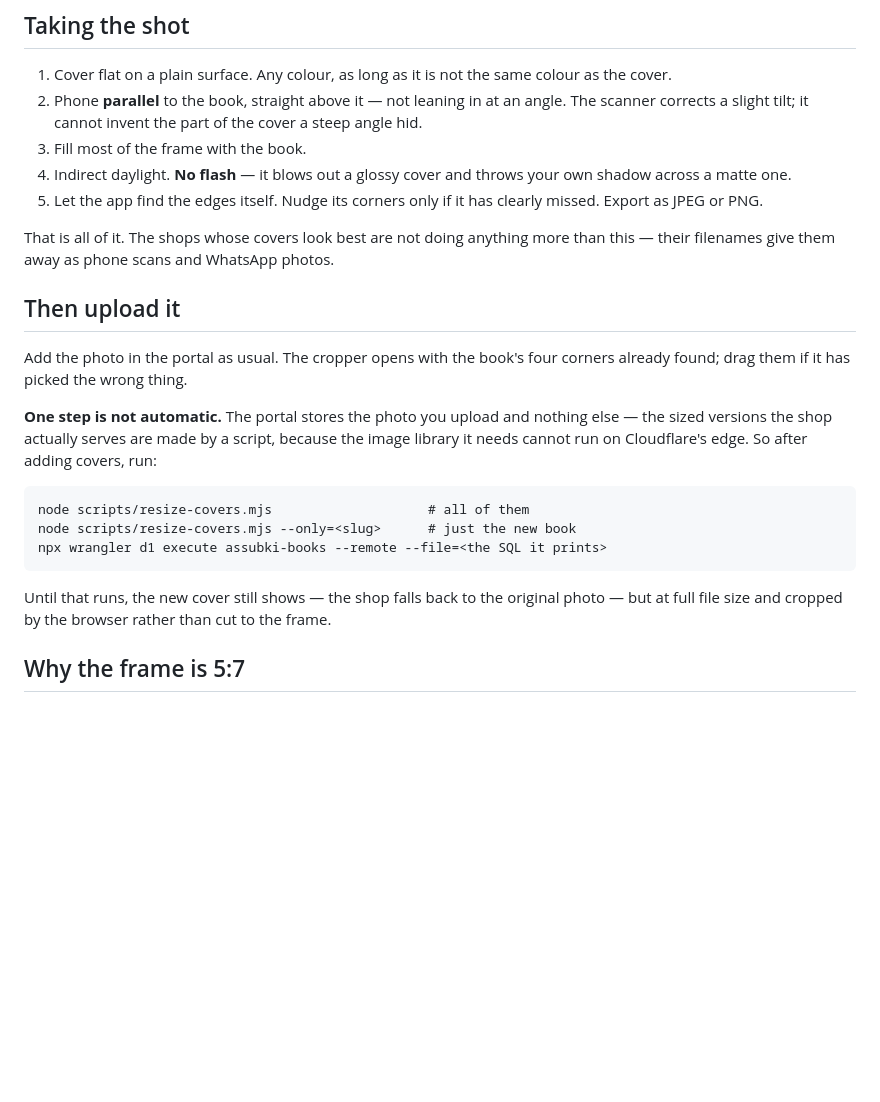
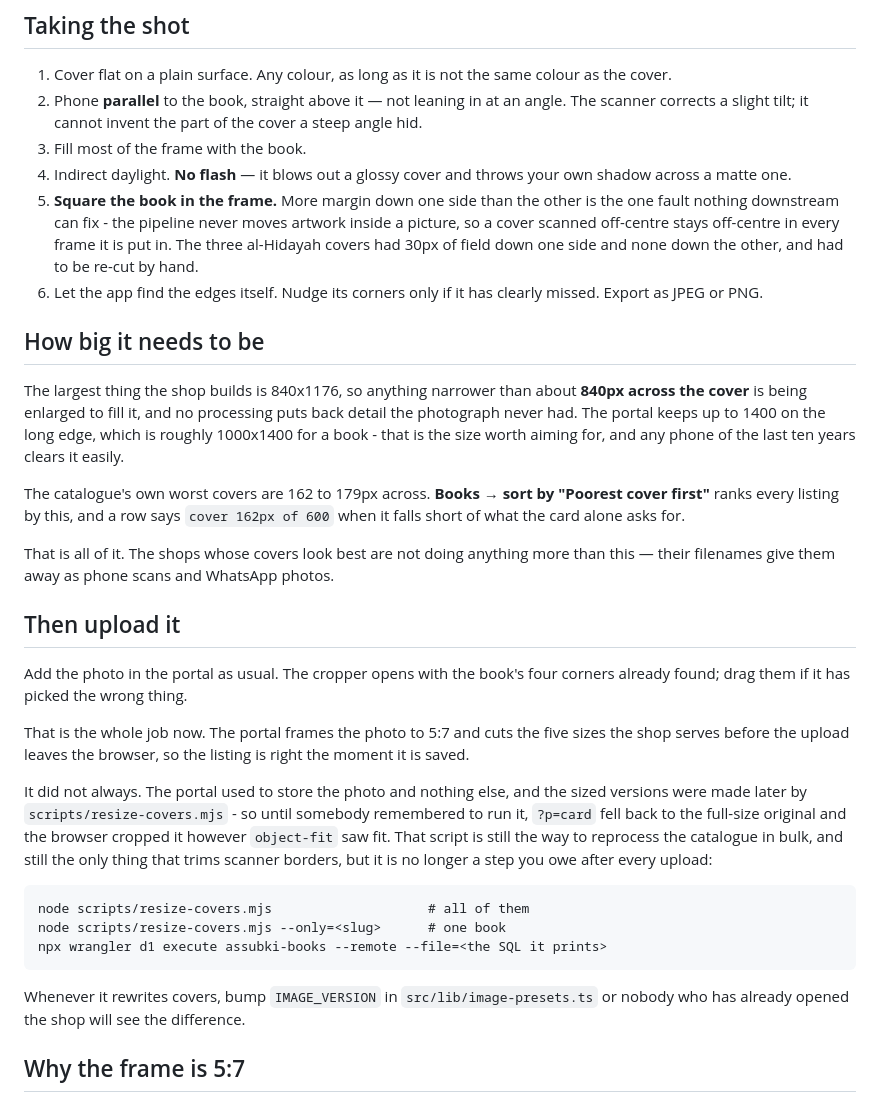
Before and after one commit to SupremacySolutions/assubki-books, a Markdown page: docs/cover-photos.md, the part around the change. Drawn GitHub-style; blank space fills up the shorter version.

Commit message:
Bring the cover guidance up to what the portal now does
Two things in it had gone stale. It still told the owner to run the resize
script after every upload, which the portal has done for itself since the
framing moved into the browser - the script is now for reprocessing the
catalogue in bulk, not a debt owed after each photo.

And it said nothing about size, which is the thing the portal now ranks
listings by. The largest variant is 840x1176, so a cover narrower than about
840 across is being enlarged into it; the catalogue's own worst are 162.

Adds squaring the book to the shot list, because that is the one fault
nothing downstream can fix and it cost three covers a hand repair today.

Co-Authored-By: Claude Opus 5 <noreply@anthropic.com>
Claude-Session: https://claude.ai/code/session_018mD2VFPKiN2A34mMx11nui

````diff
--- a/docs/cover-photos.md
+++ b/docs/cover-photos.md
@@ -30,8 +30,25 @@ from both app stores, so don't go looking for it.
 3. Fill most of the frame with the book.
 4. Indirect daylight. **No flash** — it blows out a glossy cover and throws
    your own shadow across a matte one.
-5. Let the app find the edges itself. Nudge its corners only if it has clearly
+5. **Square the book in the frame.** More margin down one side than the other
+   is the one fault nothing downstream can fix - the pipeline never moves
+   artwork inside a picture, so a cover scanned off-centre stays off-centre in
+   every frame it is put in. The three al-Hidayah covers had 30px of field
+   down one side and none down the other, and had to be re-cut by hand.
+6. Let the app find the edges itself. Nudge its corners only if it has clearly
    missed. Export as JPEG or PNG.
+
+## How big it needs to be
+
+The largest thing the shop builds is 840x1176, so anything narrower than about
+**840px across the cover** is being enlarged to fill it, and no processing puts
+back detail the photograph never had. The portal keeps up to 1400 on the long
+edge, which is roughly 1000x1400 for a book - that is the size worth aiming
+for, and any phone of the last ten years clears it easily.
+
+The catalogue's own worst covers are 162 to 179px across. **Books → sort by
+"Poorest cover first"** ranks every listing by this, and a row says
+`cover 162px of 600` when it falls short of what the card alone asks for.
 
 That is all of it. The shops whose covers look best are not doing anything
 more than this — their filenames give them away as phone scans and WhatsApp
@@ -42,20 +59,25 @@ photos.
 Add the photo in the portal as usual. The cropper opens with the book's four
 corners already found; drag them if it has picked the wrong thing.
 
-**One step is not automatic.** The portal stores the photo you upload and
-nothing else — the sized versions the shop actually serves are made by a
-script, because the image library it needs cannot run on Cloudflare's edge.
-So after adding covers, run:
+That is the whole job now. The portal frames the photo to 5:7 and cuts the
+five sizes the shop serves before the upload leaves the browser, so the
+listing is right the moment it is saved.
+
+It did not always. The portal used to store the photo and nothing else, and
+the sized versions were made later by `scripts/resize-covers.mjs` - so until
+somebody remembered to run it, `?p=card` fell back to the full-size original
+and the browser cropped it however `object-fit` saw fit. That script is still
+the way to reprocess the catalogue in bulk, and still the only thing that
+trims scanner borders, but it is no longer a step you owe after every upload:
 
 ```
 node scripts/resize-covers.mjs                    # all of them
-node scripts/resize-covers.mjs --only=<slug>      # just the new book
+node scripts/resize-covers.mjs --only=<slug>      # one book
 npx wrangler d1 execute assubki-books --remote --file=<the SQL it prints>
 ```
 
-Until that runs, the new cover still shows — the shop falls back to the
-original photo — but at full file size and cropped by the browser rather than
-cut to the frame.
+Whenever it rewrites covers, bump `IMAGE_VERSION` in `src/lib/image-presets.ts`
+or nobody who has already opened the shop will see the difference.
 
 ## Why the frame is 5:7
 
````
